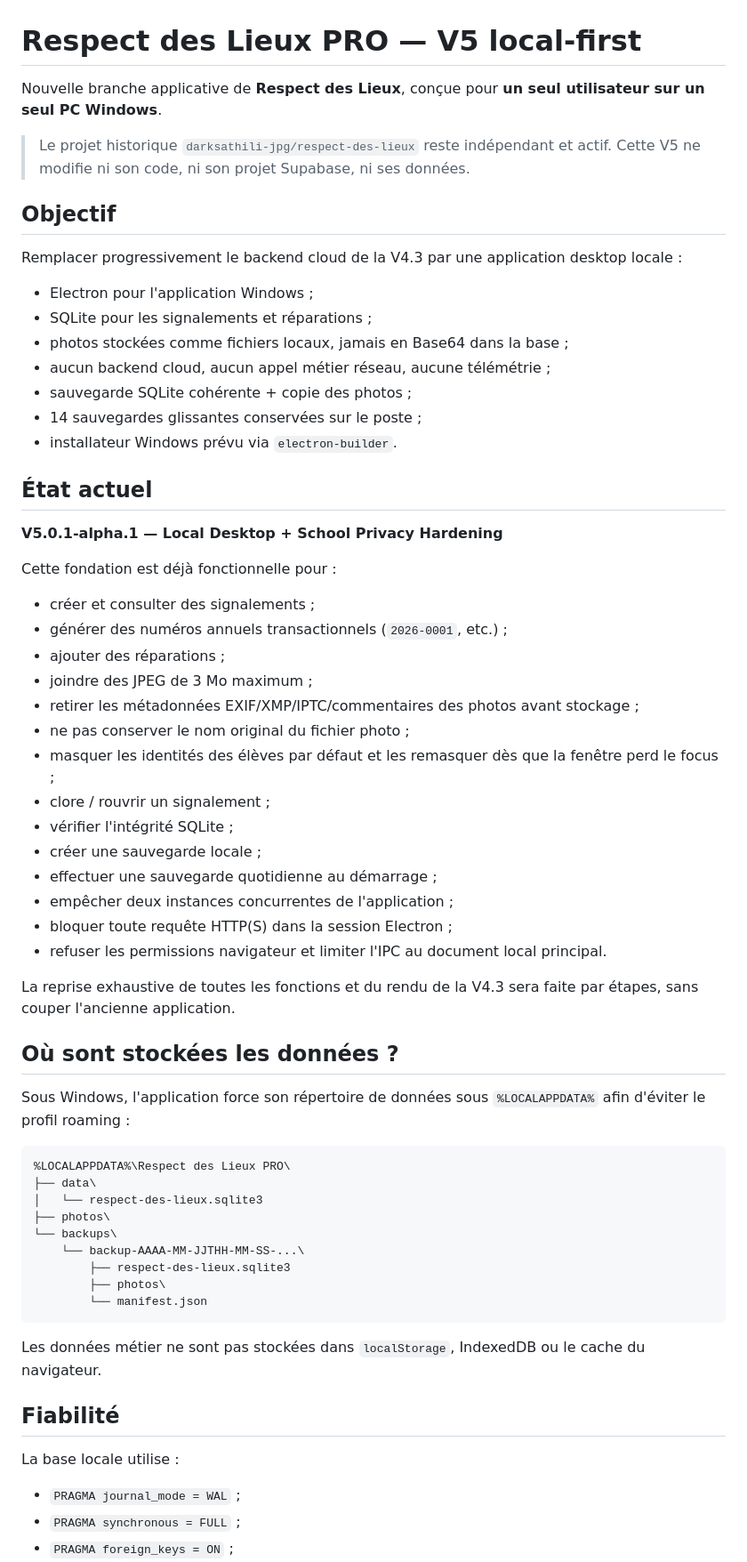
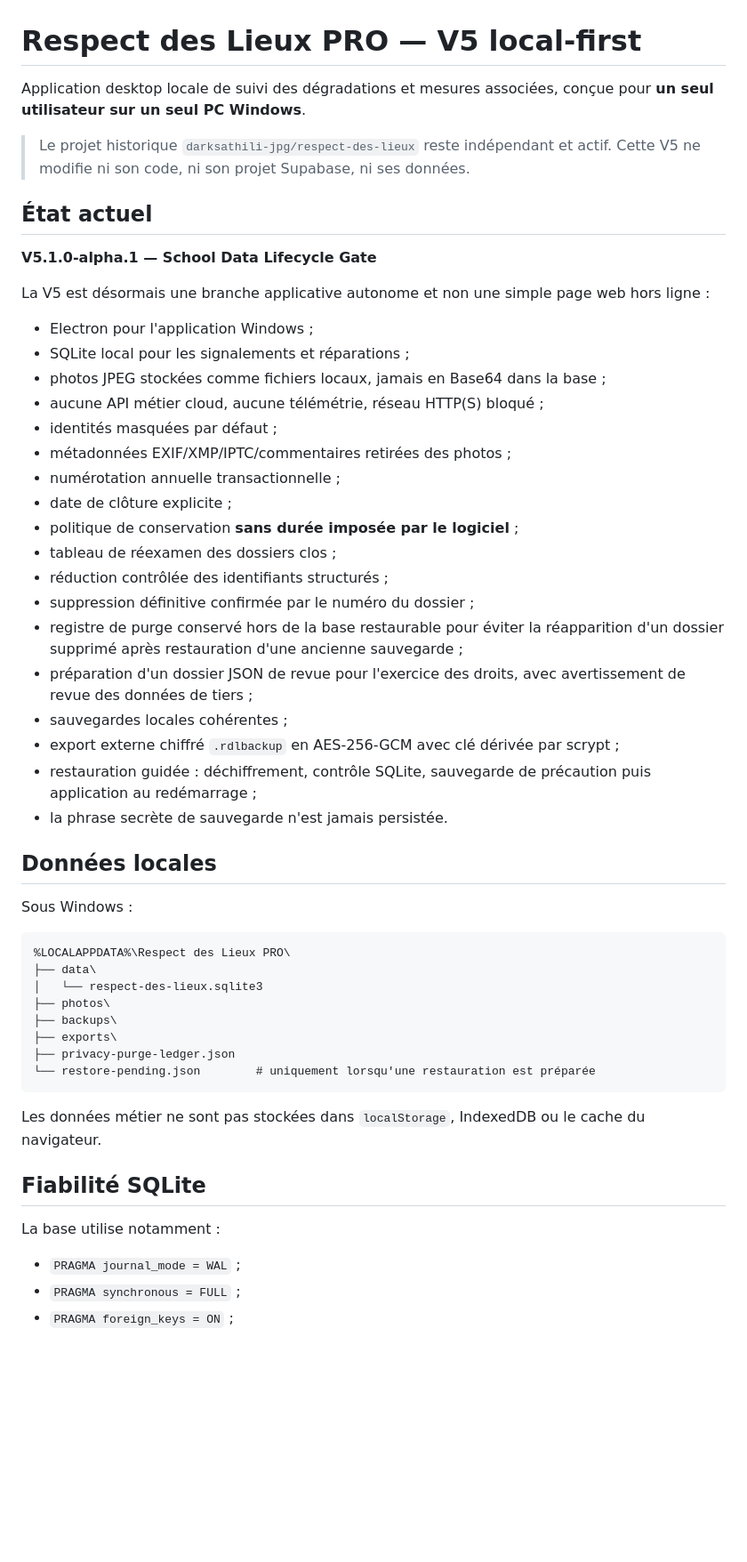
Before and after one commit to darksathili-jpg/respect_des_lieux_PRO, a Markdown page: README.md, the part around one of its changes. Shown at 89% size. GitHub-like rendering; blank space fills up the shorter version.

Commit message:
Docs: describe V5.1 school lifecycle and encrypted recovery

````diff
--- a/README.md
+++ b/README.md
@@ -1,65 +1,54 @@
 # Respect des Lieux PRO — V5 local-first
 
-Nouvelle branche applicative de **Respect des Lieux**, conçue pour **un seul utilisateur sur un seul PC Windows**.
+Application desktop locale de suivi des dégradations et mesures associées, conçue pour **un seul utilisateur sur un seul PC Windows**.
 
 > Le projet historique `darksathili-jpg/respect-des-lieux` reste indépendant et actif. Cette V5 ne modifie ni son code, ni son projet Supabase, ni ses données.
 
-## Objectif
+## État actuel
 
-Remplacer progressivement le backend cloud de la V4.3 par une application desktop locale :
+**V5.1.0-alpha.1 — School Data Lifecycle Gate**
+
+La V5 est désormais une branche applicative autonome et non une simple page web hors ligne :
 
 - Electron pour l'application Windows ;
-- SQLite pour les signalements et réparations ;
-- photos stockées comme fichiers locaux, jamais en Base64 dans la base ;
-- aucun backend cloud, aucun appel métier réseau, aucune télémétrie ;
-- sauvegarde SQLite cohérente + copie des photos ;
-- 14 sauvegardes glissantes conservées sur le poste ;
-- installateur Windows prévu via `electron-builder`.
+- SQLite local pour les signalements et réparations ;
+- photos JPEG stockées comme fichiers locaux, jamais en Base64 dans la base ;
+- aucune API métier cloud, aucune télémétrie, réseau HTTP(S) bloqué ;
+- identités masquées par défaut ;
+- métadonnées EXIF/XMP/IPTC/commentaires retirées des photos ;
+- numérotation annuelle transactionnelle ;
+- date de clôture explicite ;
+- politique de conservation **sans durée imposée par le logiciel** ;
+- tableau de réexamen des dossiers clos ;
+- réduction contrôlée des identifiants structurés ;
+- suppression définitive confirmée par le numéro du dossier ;
+- registre de purge conservé hors de la base restaurable pour éviter la réapparition d'un dossier supprimé après restauration d'une ancienne sauvegarde ;
+- préparation d'un dossier JSON de revue pour l'exercice des droits, avec avertissement de revue des données de tiers ;
+- sauvegardes locales cohérentes ;
+- export externe chiffré `.rdlbackup` en AES-256-GCM avec clé dérivée par scrypt ;
+- restauration guidée : déchiffrement, contrôle SQLite, sauvegarde de précaution puis application au redémarrage ;
+- la phrase secrète de sauvegarde n'est jamais persistée.
 
-## État actuel
+## Données locales
 
-**V5.0.1-alpha.1 — Local Desktop + School Privacy Hardening**
-
-Cette fondation est déjà fonctionnelle pour :
-
-- créer et consulter des signalements ;
-- générer des numéros annuels transactionnels (`2026-0001`, etc.) ;
-- ajouter des réparations ;
-- joindre des JPEG de 3 Mo maximum ;
-- retirer les métadonnées EXIF/XMP/IPTC/commentaires des photos avant stockage ;
-- ne pas conserver le nom original du fichier photo ;
-- masquer les identités des élèves par défaut et les remasquer dès que la fenêtre perd le focus ;
-- clore / rouvrir un signalement ;
-- vérifier l'intégrité SQLite ;
-- créer une sauvegarde locale ;
-- effectuer une sauvegarde quotidienne au démarrage ;
-- empêcher deux instances concurrentes de l'application ;
-- bloquer toute requête HTTP(S) dans la session Electron ;
-- refuser les permissions navigateur et limiter l'IPC au document local principal.
-
-La reprise exhaustive de toutes les fonctions et du rendu de la V4.3 sera faite par étapes, sans couper l'ancienne application.
-
-## Où sont stockées les données ?
-
-Sous Windows, l'application force son répertoire de données sous `%LOCALAPPDATA%` afin d'éviter le profil roaming :
+Sous Windows :
 
 ```text
 %LOCALAPPDATA%\Respect des Lieux PRO\
 ├── data\
 │   └── respect-des-lieux.sqlite3
 ├── photos\
-└── backups\
-    └── backup-AAAA-MM-JJTHH-MM-SS-...\
-        ├── respect-des-lieux.sqlite3
-        ├── photos\
-        └── manifest.json
+├── backups\
+├── exports\
+├── privacy-purge-ledger.json
+└── restore-pending.json        # uniquement lorsqu'une restauration est préparée
 ```
 
 Les données métier ne sont pas stockées dans `localStorage`, IndexedDB ou le cache du navigateur.
 
-## Fiabilité
+## Fiabilité SQLite
 
-La base locale utilise :
+La base utilise notamment :
 
 - `PRAGMA journal_mode = WAL` ;
 - `PRAGMA synchronous = FULL` ;
````
Also changed, not shown: other parts of README.md (+45 -38 lines).
